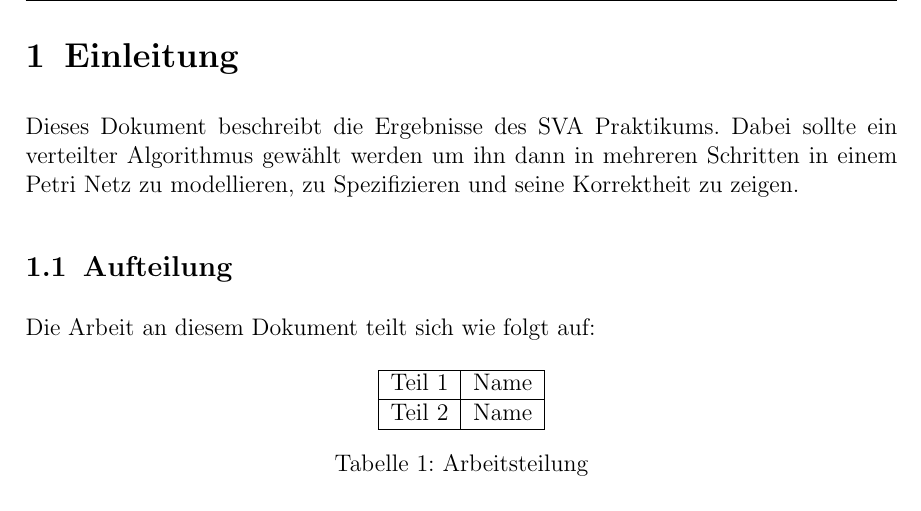
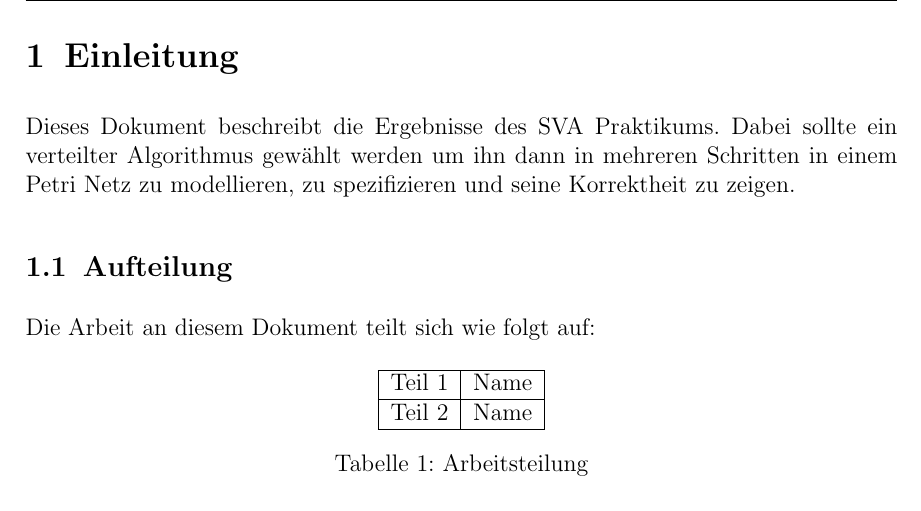
Before and after one commit to BirgerK/KL_HAW, a LaTeX document (SVA/Aufgabe4/Ausarbeitung/Ausarbeitung.tex, which reads SVA/Aufgabe4/Ausarbeitung/kapitel/einfuehrung/einfuehrung.tex): part of page 4 of 5, cut so that both start at the same text. Compiled offline with pdfLaTeX; an older LaTeX class or package is replaced by its successor.

Commit message:
[SVA][A4] fix typo in introduction

```diff
--- a/SVA/Aufgabe4/Ausarbeitung/kapitel/einfuehrung/einfuehrung.tex
+++ b/SVA/Aufgabe4/Ausarbeitung/kapitel/einfuehrung/einfuehrung.tex
@@ -3,10 +3,11 @@
 %---------------------------------------------------------------------------------------------------
 \newpage
 \section{Einleitung}
-Dieses Dokument beschreibt die Ergebnisse des SVA Praktikums. Dabei sollte ein verteilter Algorithmus gewählt werden um ihn dann in mehreren Schritten in einem Petri Netz zu modellieren, zu Spezifizieren und seine Korrektheit zu zeigen.
+Dieses Dokument beschreibt die Ergebnisse des SVA Praktikums. Dabei sollte ein verteilter Algorithmus gewählt werden um ihn dann in mehreren Schritten in einem Petri Netz zu modellieren, zu spezifizieren und seine Korrektheit zu zeigen.
 
 \subsection{Aufteilung}
 Die Arbeit an diesem Dokument teilt sich wie folgt auf:
+
 \begin{table}[H]
 \centering
 \label{edmCats}
```
